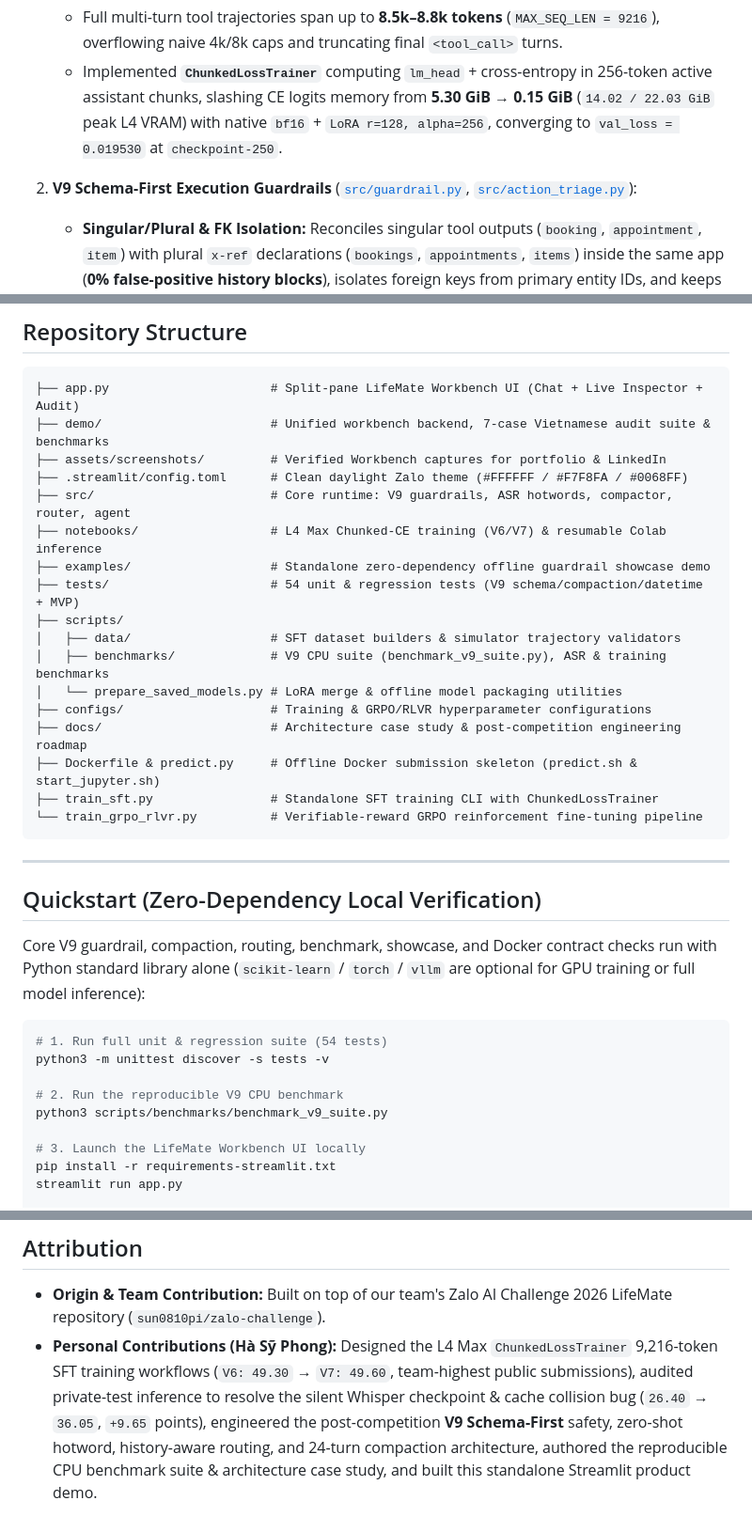
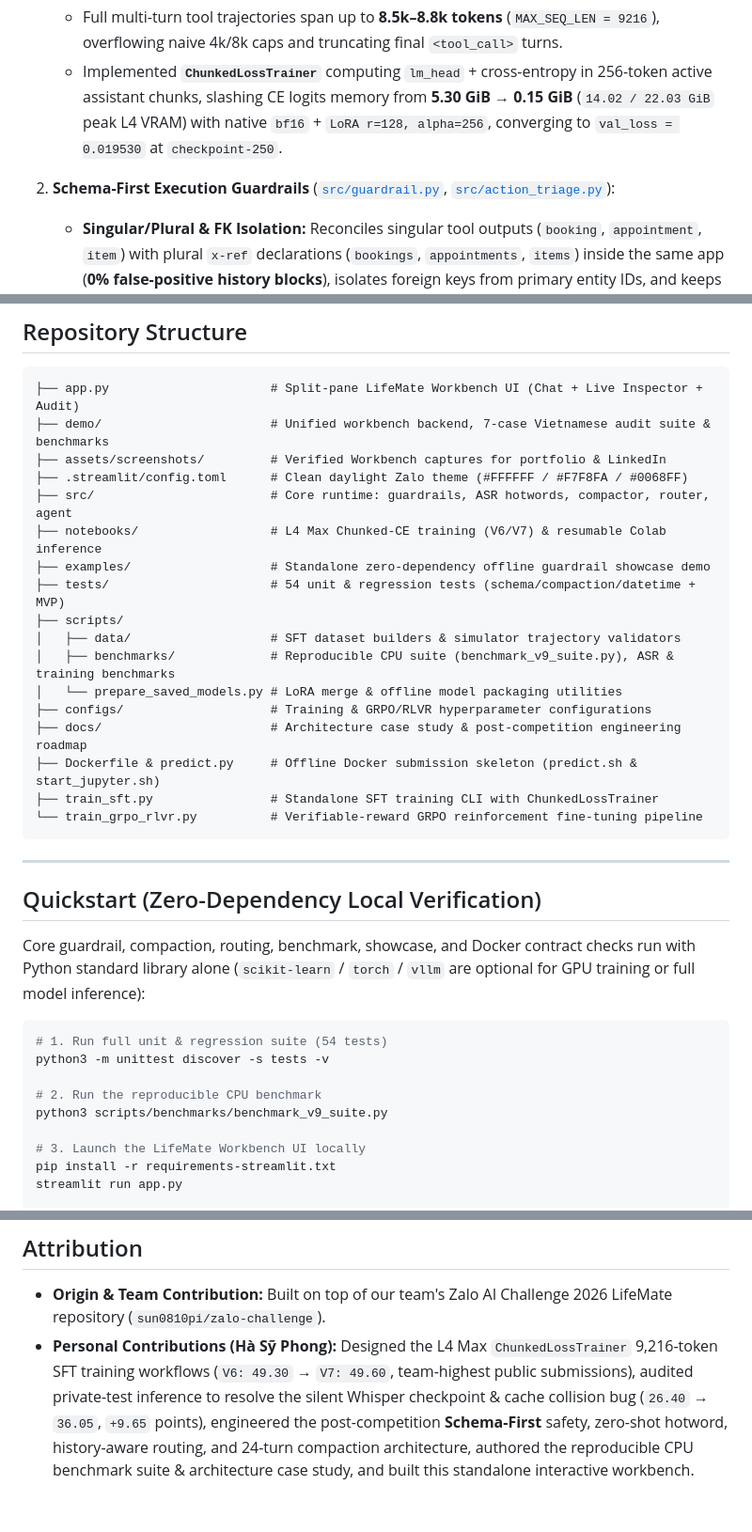
Before and after one commit to Phongkarazz/lifemate-vietnamese-voice-agent, a Markdown page: README.md, 3 parts joined by grey strips. Shown at 94% size. Drawn GitHub-style.

Commit message:
refactor(copy,docs): remove vibe-coding V9 labels, strip top pill, and polish Case Study header

````diff
--- a/README.md
+++ b/README.md
@@ -78,7 +78,7 @@ flowchart LR
    - Full multi-turn tool trajectories span up to **8.5k–8.8k tokens** (`MAX_SEQ_LEN = 9216`), overflowing naive 4k/8k caps and truncating final `<tool_call>` turns.
    - Implemented **`ChunkedLossTrainer`** computing `lm_head` + cross-entropy in 256-token active assistant chunks, slashing CE logits memory from **5.30 GiB → 0.15 GiB** (`14.02 / 22.03 GiB` peak L4 VRAM) with native `bf16` + `LoRA r=128, alpha=256`, converging to `val_loss = 0.019530` at `checkpoint-250`.
 
-2. **V9 Schema-First Execution Guardrails** ([`src/guardrail.py`](src/guardrail.py), [`src/action_triage.py`](src/action_triage.py)):
+2. **Schema-First Execution Guardrails** ([`src/guardrail.py`](src/guardrail.py), [`src/action_triage.py`](src/action_triage.py)):
    - **Singular/Plural & FK Isolation:** Reconciles singular tool outputs (`booking`, `appointment`, `item`) with plural `x-ref` declarations (`bookings`, `appointments`, `items`) inside the same app (**0% false-positive history blocks**), isolates foreign keys from primary entity IDs, and keeps cross-app collections strictly locked.
    - **Generic Constraint & Dependency Gates:** Enforces `x-one-of` groups, temporal ordering (`check_in < check_out`, `start_date <= end_date`), ISO-8601 `+07:00` offsets, `max_guests` capacity, `available` flags, `room_type`, `slots` / operating hours, `episode` bounds, `get_menu` before `place_order`, and return eligibility.
 
@@ -99,13 +99,13 @@ flowchart LR
 ├── demo/                       # Unified workbench backend, 7-case Vietnamese audit suite & benchmarks
 ├── assets/screenshots/         # Verified Workbench captures for portfolio & LinkedIn
 ├── .streamlit/config.toml      # Clean daylight Zalo theme (#FFFFFF / #F7F8FA / #0068FF)
-├── src/                        # Core runtime: V9 guardrails, ASR hotwords, compactor, router, agent
+├── src/                        # Core runtime: guardrails, ASR hotwords, compactor, router, agent
 ├── notebooks/                  # L4 Max Chunked-CE training (V6/V7) & resumable Colab inference
 ├── examples/                   # Standalone zero-dependency offline guardrail showcase demo
-├── tests/                      # 54 unit & regression tests (V9 schema/compaction/datetime + MVP)
+├── tests/                      # 54 unit & regression tests (schema/compaction/datetime + MVP)
 ├── scripts/
 │   ├── data/                   # SFT dataset builders & simulator trajectory validators
-│   ├── benchmarks/             # V9 CPU suite (benchmark_v9_suite.py), ASR & training benchmarks
+│   ├── benchmarks/             # Reproducible CPU suite (benchmark_v9_suite.py), ASR & training benchmarks
 │   └── prepare_saved_models.py # LoRA merge & offline model packaging utilities
 ├── configs/                    # Training & GRPO/RLVR hyperparameter configurations
 ├── docs/                       # Architecture case study & post-competition engineering roadmap
@@ -118,13 +118,13 @@ flowchart LR
 
 ## Quickstart (Zero-Dependency Local Verification)
 
-Core V9 guardrail, compaction, routing, benchmark, showcase, and Docker contract checks run with Python standard library alone (`scikit-learn` / `torch` / `vllm` are optional for GPU training or full model inference):
+Core guardrail, compaction, routing, benchmark, showcase, and Docker contract checks run with Python standard library alone (`scikit-learn` / `torch` / `vllm` are optional for GPU training or full model inference):
 
 ```bash
 # 1. Run full unit & regression suite (54 tests)
 python3 -m unittest discover -s tests -v
 
-# 2. Run the reproducible V9 CPU benchmark
+# 2. Run the reproducible CPU benchmark
 python3 scripts/benchmarks/benchmark_v9_suite.py
 
 # 3. Launch the LifeMate Workbench UI locally
@@ -144,4 +144,4 @@ For full GPU training (`pip install -r requirements.txt`) and offline Docker pac
 ## Attribution
 
 - **Origin & Team Contribution:** Built on top of our team's Zalo AI Challenge 2026 LifeMate repository (`sun0810pi/zalo-challenge`).
-- **Personal Contributions (Hà Sỹ Phong):** Designed the L4 Max `ChunkedLossTrainer` 9,216-token SFT training workflows (`V6: 49.30` → `V7: 49.60`, team-highest public submissions), audited private-test inference to resolve the silent Whisper checkpoint & cache collision bug (`26.40` → `36.05`, `+9.65` points), engineered the post-competition **V9 Schema-First** safety, zero-shot hotword, history-aware routing, and 24-turn compaction architecture, authored the reproducible CPU benchmark suite & architecture case study, and built this standalone Streamlit product demo.
+- **Personal Contributions (Hà Sỹ Phong):** Designed the L4 Max `ChunkedLossTrainer` 9,216-token SFT training workflows (`V6: 49.30` → `V7: 49.60`, team-highest public submissions), audited private-test inference to resolve the silent Whisper checkpoint & cache collision bug (`26.40` → `36.05`, `+9.65` points), engineered the post-competition **Schema-First** safety, zero-shot hotword, history-aware routing, and 24-turn compaction architecture, authored the reproducible CPU benchmark suite & architecture case study, and built this standalone interactive workbench.
````
Also changed, not shown: other parts of README.md (+9 -9 lines), docs/ARCHITECTURE_CASE_STUDY.md (+8 -8 lines), assets/screenshots/01_assistant.png, assets/screenshots/02_sandbox.png, assets/screenshots/03_safety.png, assets/screenshots/04_architecture.png, 3 other files.
